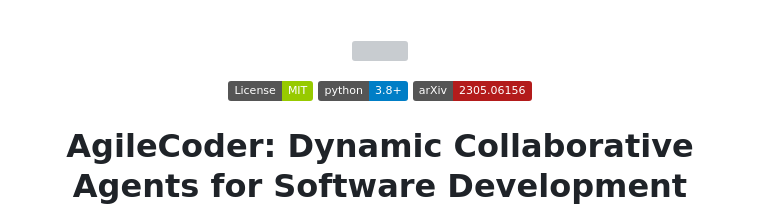
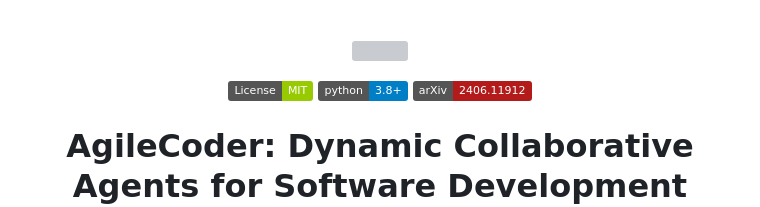
Before and after one commit to FSoft-AI4Code/AgileCoder, a Markdown page: README.md, the part around the change. Rendered like a GitHub page; badges without logos; grey boxes are pictures that could not be loaded.

```diff
--- a/README.md
+++ b/README.md
@@ -12,7 +12,7 @@
   <img alt="python" src="https://img.shields.io/badge/python-3.8+-yellow.svg"/>
   </a>  -->
 
-[![License: MIT](https://img.shields.io/badge/License-MIT-green.svg)](https://opensource.org/licenses/MIT) [![Python 3.8](https://img.shields.io/badge/python-3.8+-blue.svg)](https://www.python.org/downloads/release/python-380/) [![arXiv](https://img.shields.io/badge/arXiv-2305.06156-b31b1b.svg)](https://arxiv.org/abs/2406.11912)
+[![License: MIT](https://img.shields.io/badge/License-MIT-green.svg)](https://opensource.org/licenses/MIT) [![Python 3.8](https://img.shields.io/badge/python-3.8+-blue.svg)](https://www.python.org/downloads/release/python-380/) [![arXiv](https://img.shields.io/badge/arXiv-2406.11912-b31b1b.svg)](https://arxiv.org/abs/2406.11912)
 
 # AgileCoder: Dynamic Collaborative Agents for Software Development based on Agile Methodology
 
```
